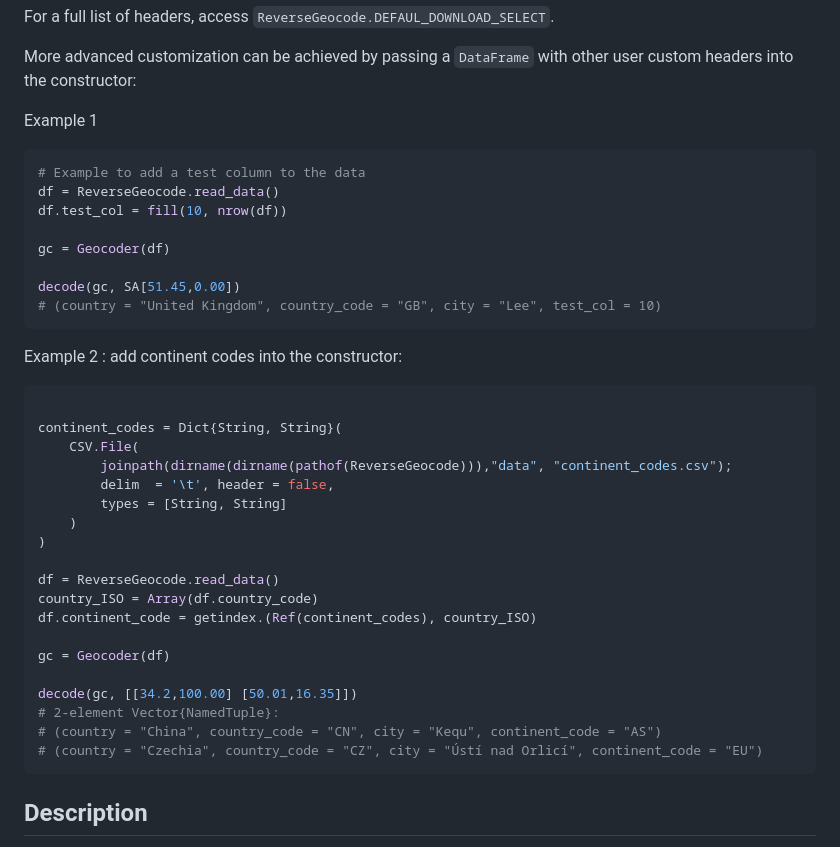
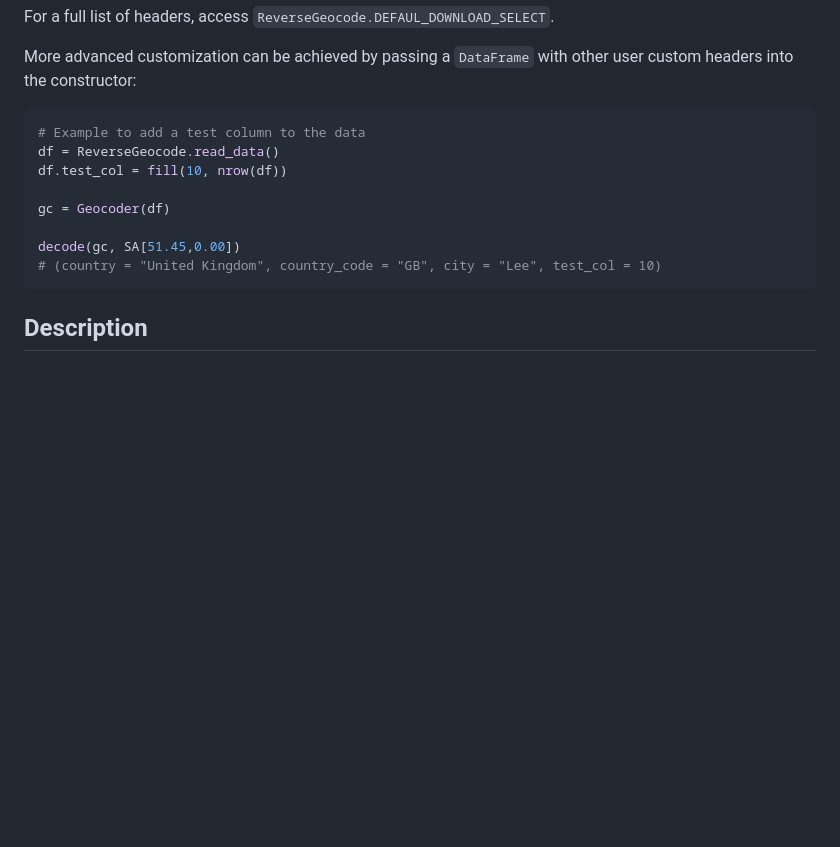
Before and after one commit to BoZenKhaa/ReverseGeocode.jl, a Markdown page: README.md, the part around the change. Rendered like a GitHub page; blank space fills up the shorter version.

Commit message:
recover README.md

````diff
--- a/README.md
+++ b/README.md
@@ -61,7 +61,7 @@ For a full list of headers, access `ReverseGeocode.DEFAUL_DOWNLOAD_SELECT`.
 
 More advanced customization can be achieved by passing a `DataFrame` with other user custom headers into the constructor:
 
-Example 1
+
 ```julia
 # Example to add a test column to the data
 df = ReverseGeocode.read_data()
@@ -71,30 +71,6 @@ gc = Geocoder(df)
 
 decode(gc, SA[51.45,0.00])
 # (country = "United Kingdom", country_code = "GB", city = "Lee", test_col = 10)
-```
-
-Example 2 : add continent codes into the constructor:
-
-```julia
-
-continent_codes = Dict{String, String}(
-    CSV.File(
-        joinpath(dirname(dirname(pathof(ReverseGeocode))),"data", "continent_codes.csv");
-        delim  = '\t', header = false,
-        types = [String, String]
-    )
-)
-
-df = ReverseGeocode.read_data()
-country_ISO = Array(df.country_code)
-df.continent_code = getindex.(Ref(continent_codes), country_ISO)
-
-gc = Geocoder(df)
-
-decode(gc, [[34.2,100.00] [50.01,16.35]])
-# 2-element Vector{NamedTuple}:
-# (country = "China", country_code = "CN", city = "Kequ", continent_code = "AS")
-# (country = "Czechia", country_code = "CZ", city = "Ústí nad Orlicí", continent_code = "EU")
 ```
 
 
````
